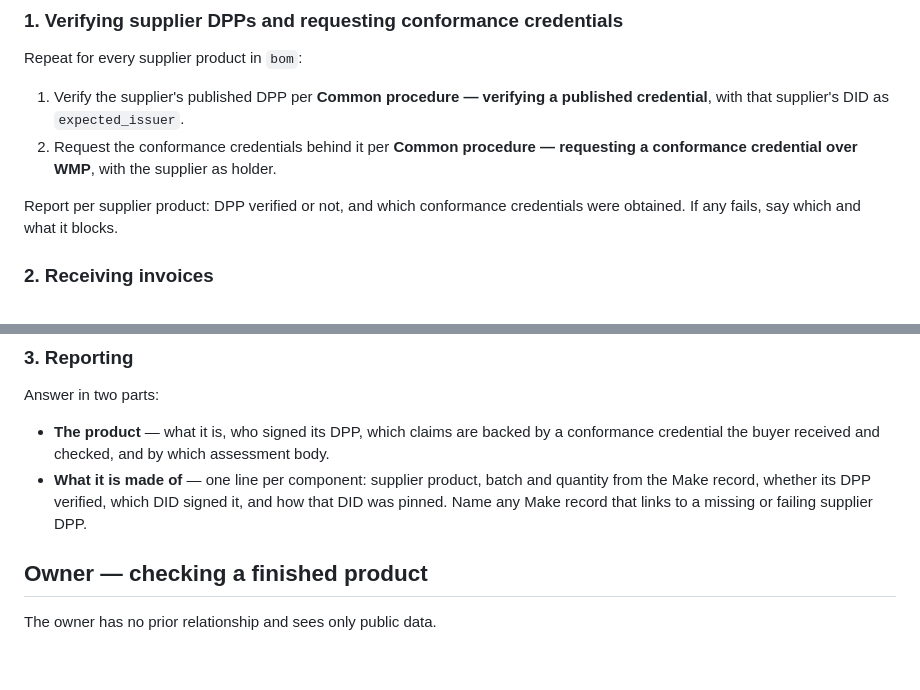
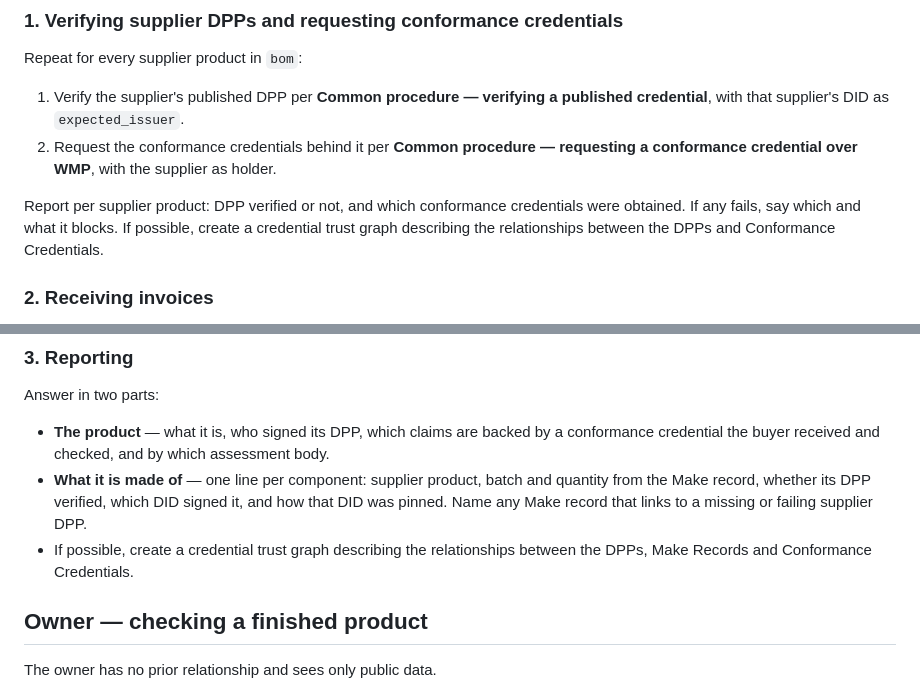
Before and after one commit to triveria-com/nexus-workflow-repository, a Markdown page: workflows/dpp-workflow.md, 2 parts joined by grey strips. Drawn GitHub-style; blank space fills up the shorter version.

Commit message:
dpp workflow update

```diff
--- a/workflows/dpp-workflow.md
+++ b/workflows/dpp-workflow.md
@@ -473,6 +473,8 @@ Repeat for every supplier product in `bom`:
 
 Report per supplier product: DPP verified or not, and which conformance credentials were
 obtained. If any fails, say which and what it blocks.
+If possible, create a credential trust graph describing the relationships between the DPPs
+and Conformance Credentials.
 
 ### 2. Receiving invoices
 
@@ -556,6 +558,8 @@ Answer in two parts:
 - **What it is made of** — one line per component: supplier product, batch and quantity
   from the Make record, whether its DPP verified, which DID signed it, and how that DID was
   pinned. Name any Make record that links to a missing or failing supplier DPP.
+- If possible, create a credential trust graph describing the relationships between the DPPs,
+  Make Records and Conformance Credentials.
 
 ## Owner — checking a finished product
 
```
